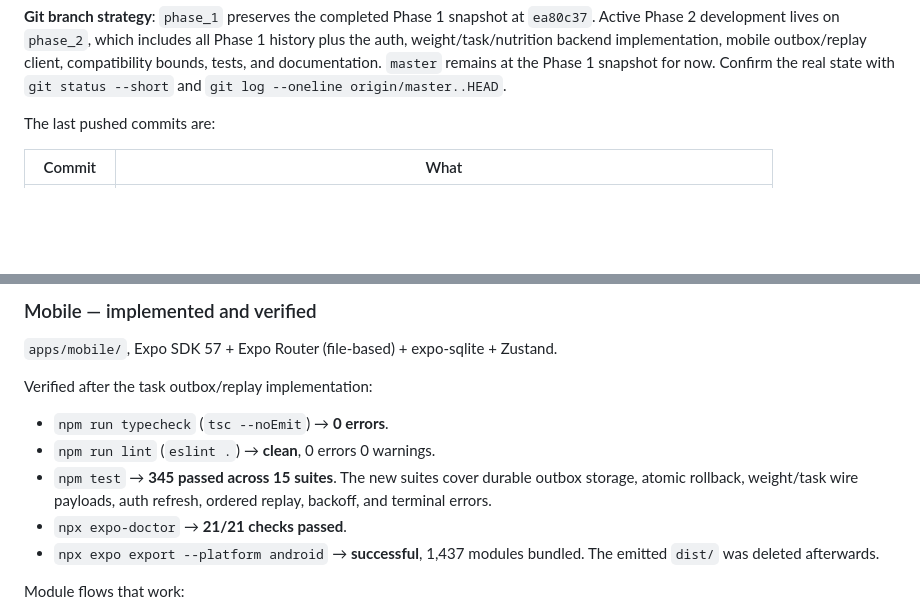
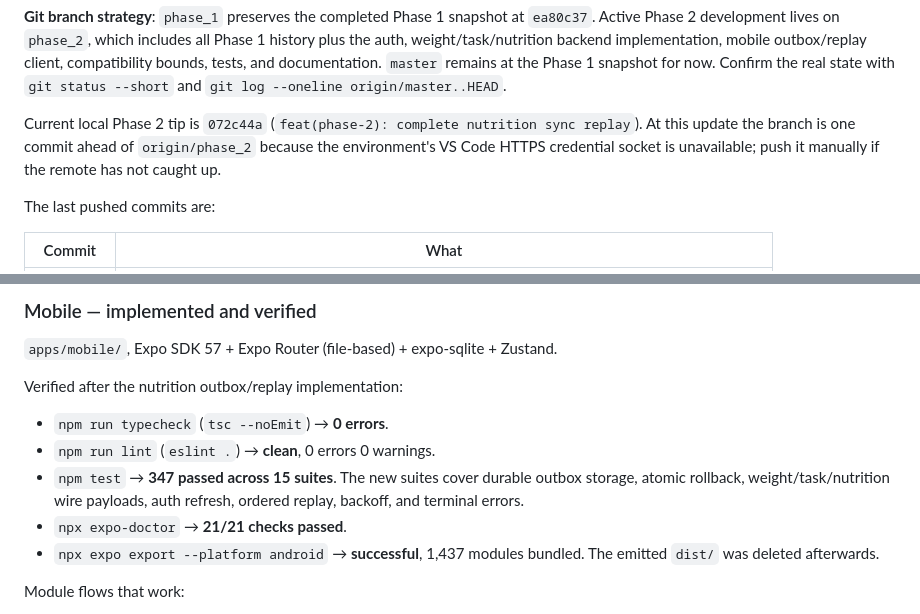
Before and after one commit to Daboggieman/Kairo-v1, a Markdown page: to_continue_with.md, 2 parts joined by grey strips. Rendered like a GitHub page; blank space fills up the shorter version.

```diff
--- a/to_continue_with.md
+++ b/to_continue_with.md
@@ -23,6 +23,10 @@ Active Phase 2 development lives on `phase_2`, which includes all Phase 1 histor
 auth, weight/task/nutrition backend implementation, mobile outbox/replay client, compatibility bounds,
 tests, and documentation. `master` remains at the Phase 1 snapshot for now.
 Confirm the real state with `git status --short` and `git log --oneline origin/master..HEAD`.
+
+Current local Phase 2 tip is `072c44a` (`feat(phase-2): complete nutrition sync replay`). At
+this update the branch is one commit ahead of `origin/phase_2` because the environment's VS Code
+HTTPS credential socket is unavailable; push it manually if the remote has not caught up.
 
 The last pushed commits are:
 
@@ -77,13 +81,13 @@ client-ID-preserving workout upload and Phase 2 motivation features remain.
 ### Mobile — implemented and verified
 `apps/mobile/`, Expo SDK 57 + Expo Router (file-based) + expo-sqlite + Zustand.
 
-Verified after the task outbox/replay implementation:
+Verified after the nutrition outbox/replay implementation:
 
 - `npm run typecheck` (`tsc --noEmit`) → **0 errors**.
 - `npm run lint` (`eslint .`) → **clean**, 0 errors 0 warnings.
-- `npm test` → **345 passed across 15 suites**. The new suites cover durable outbox storage,
-  atomic rollback, weight/task wire payloads, auth refresh, ordered replay, backoff, and
-  terminal errors.
+- `npm test` → **347 passed across 15 suites**. The new suites cover durable outbox storage,
+  atomic rollback, weight/task/nutrition wire payloads, auth refresh, ordered replay, backoff,
+  and terminal errors.
 - `npx expo-doctor` → **21/21 checks passed**.
 - `npx expo export --platform android` → **successful**, 1,437 modules bundled. The emitted
   `dist/` was deleted afterwards.
```
Also changed, not shown: README.md (+8 -7 lines), docs/03-api-design.md (+2 -2 lines).
